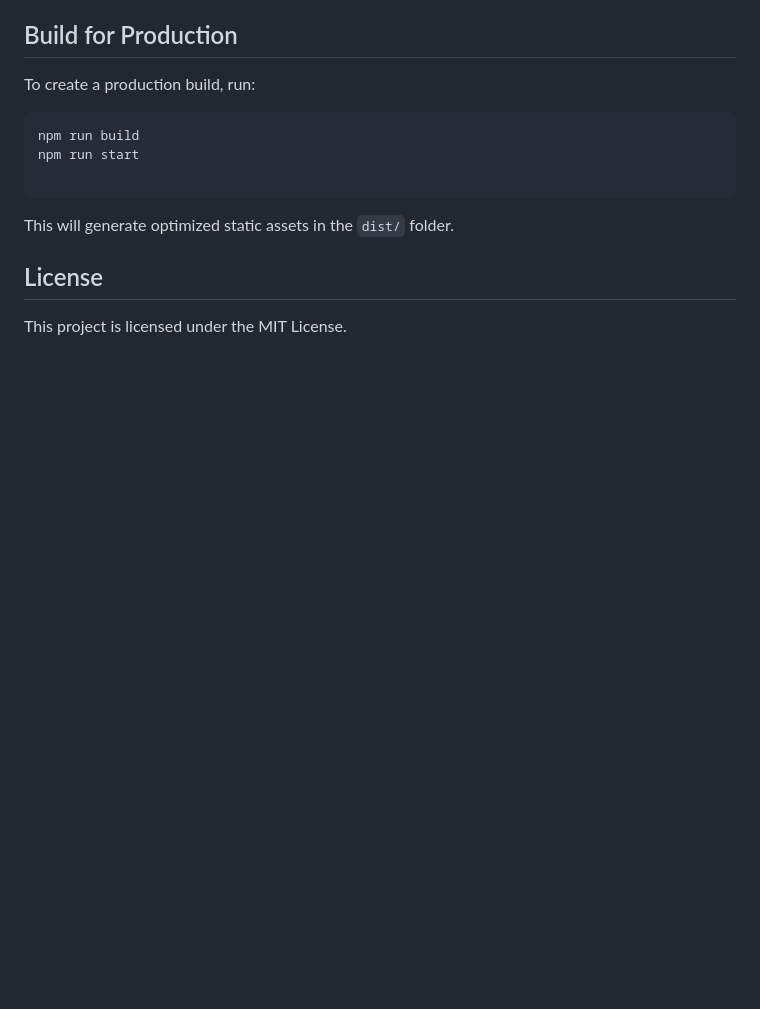
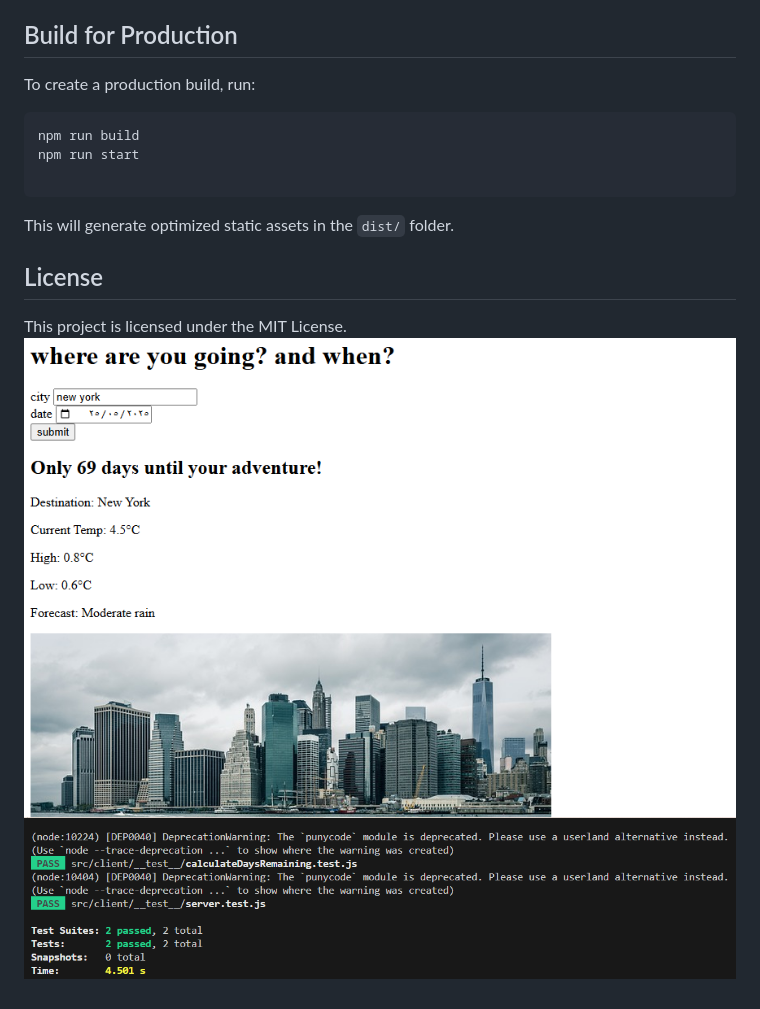
Before and after one commit to dalia2323/treval_app, a Markdown page: README.md, the part around the change. Drawn GitHub-style; pictures changed too: image-1.png (added), image-2.png (added); blank space fills up the shorter version.

```diff
--- a/README.md
+++ b/README.md
@@ -81,3 +81,5 @@ This will generate optimized static assets in the `dist/` folder.
 
 ## License
 This project is licensed under the MIT License.
+![alt text](image-1.png)
+![alt text](image-2.png)
```
Also changed, not shown: image.png (added).
